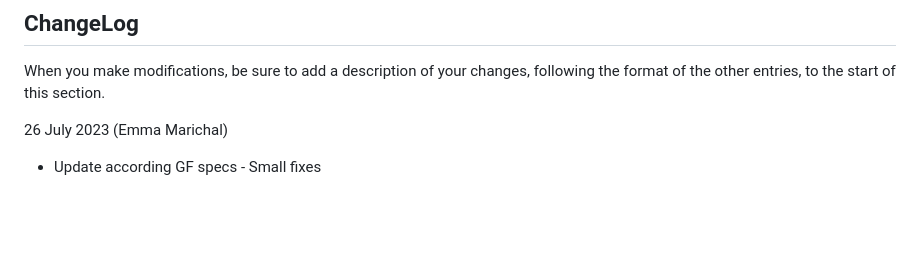
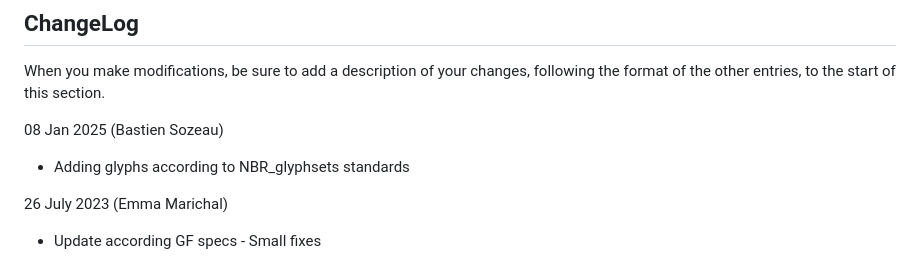
Before and after one commit to noirblancrouge/YoungSerif, a Markdown page: README.md, the part around the change. Rendered like a GitHub page; blank space fills up the shorter version.

Commit message:
Adding glyphs according to NBR_glyphsets standards

```diff
--- a/README.md
+++ b/README.md
@@ -23,6 +23,9 @@ The lowercase b and f feature rounded curves, adding a tender and generous quali
 
 When you make modifications, be sure to add a description of your changes,
 following the format of the other entries, to the start of this section.
+
+08 Jan 2025 (Bastien Sozeau)
+- Adding glyphs according to NBR_glyphsets standards
 
 26 July 2023 (Emma Marichal)
 - Update according GF specs - Small fixes
```
